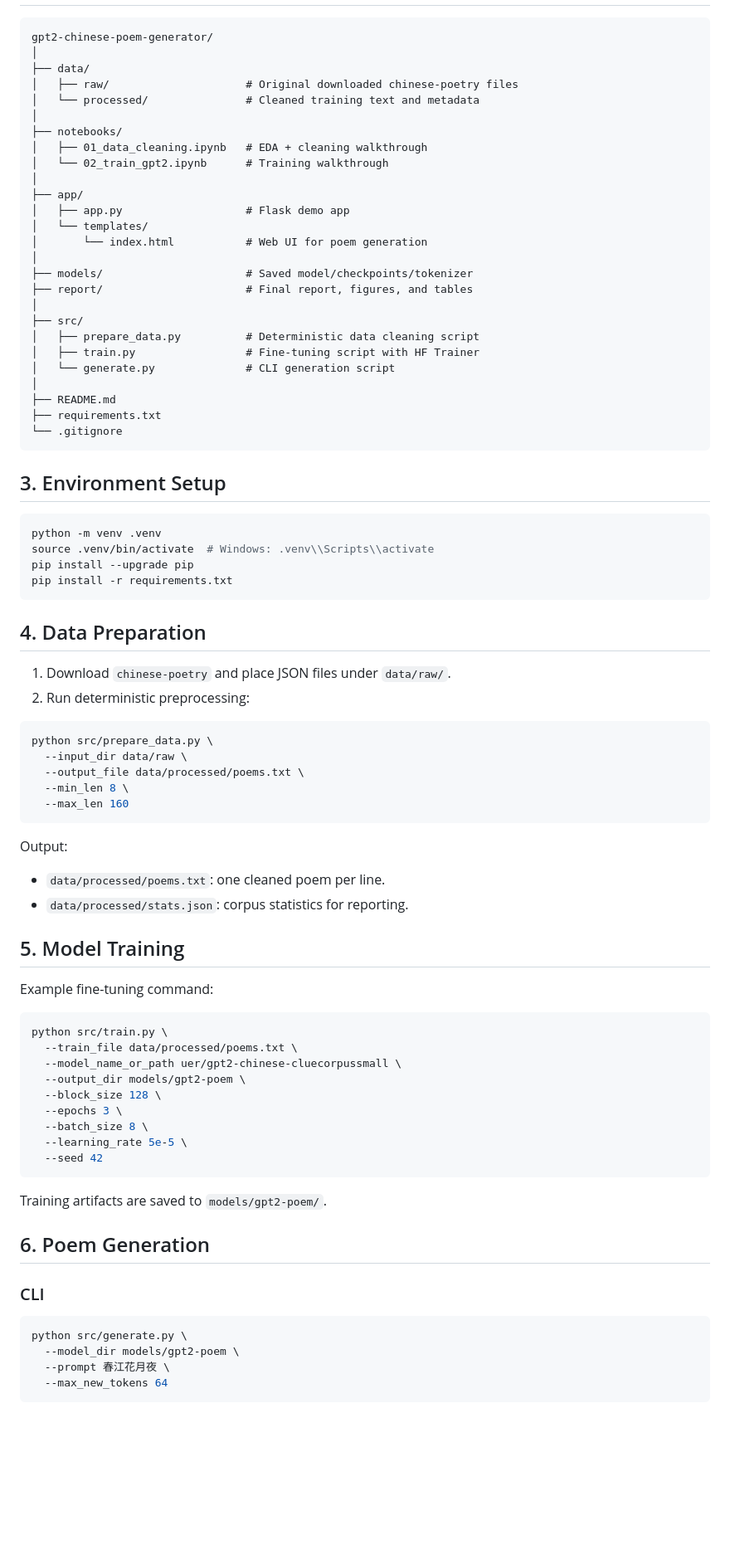
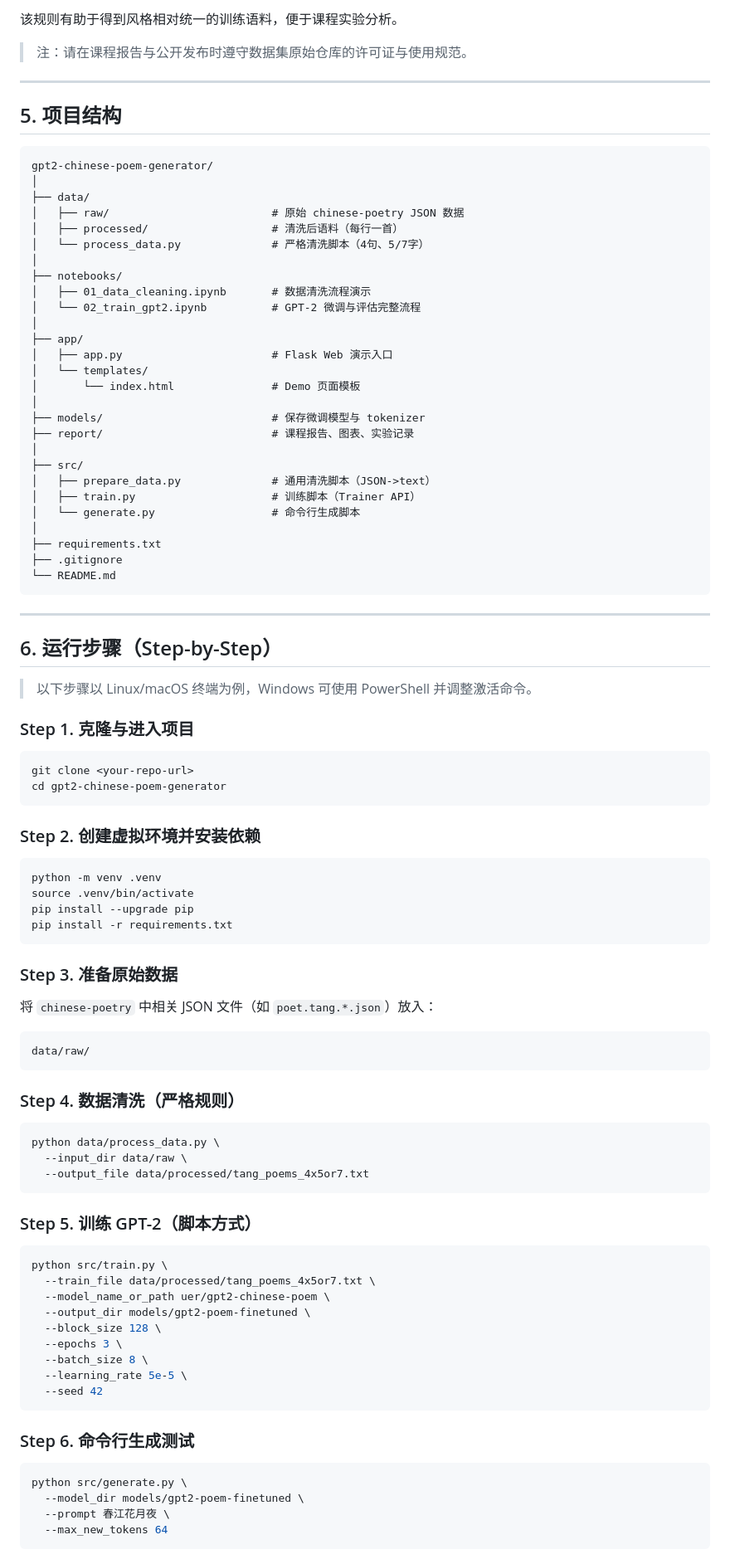
Before and after one commit to nienieniepp/gushi, a Markdown page: gpt2-chinese-poem-generator/README.md, the part around one of its changes. Shown at 83% size. GitHub-like rendering; blank space fills up the shorter version.

Commit message:
Rewrite README in Chinese for complete university project documentation

````diff
--- a/gpt2-chinese-poem-generator/README.md
+++ b/gpt2-chinese-poem-generator/README.md
@@ -14,68 +72,81 @@ This repository is designed for a university AI course project with a clean, mod
+该规则有助于得到风格相对统一的训练语料，便于课程实验分析。
+
+> 注：请在课程报告与公开发布时遵守数据集原始仓库的许可证与使用规范。
+
+---
+
+## 5. 项目结构
 
 ```text
 gpt2-chinese-poem-generator/
 │
 ├── data/
-│   ├── raw/                     # Original downloaded chinese-poetry files
-│   └── processed/               # Cleaned training text and metadata
+│   ├── raw/                         # 原始 chinese-poetry JSON 数据
+│   ├── processed/                   # 清洗后语料（每行一首）
+│   └── process_data.py              # 严格清洗脚本（4句、5/7字）
 │
 ├── notebooks/
-│   ├── 01_data_cleaning.ipynb   # EDA + cleaning walkthrough
-│   └── 02_train_gpt2.ipynb      # Training walkthrough
+│   ├── 01_data_cleaning.ipynb       # 数据清洗流程演示
+│   └── 02_train_gpt2.ipynb          # GPT-2 微调与评估完整流程
 │
 ├── app/
-│   ├── app.py                   # Flask demo app
+│   ├── app.py                       # Flask Web 演示入口
 │   └── templates/
-│       └── index.html           # Web UI for poem generation
+│       └── index.html               # Demo 页面模板
 │
-├── models/                      # Saved model/checkpoints/tokenizer
-├── report/                      # Final report, figures, and tables
+├── models/                          # 保存微调模型与 tokenizer
+├── report/                          # 课程报告、图表、实验记录
 │
 ├── src/
-│   ├── prepare_data.py          # Deterministic data cleaning script
-│   ├── train.py                 # Fine-tuning script with HF Trainer
-│   └── generate.py              # CLI generation script
+│   ├── prepare_data.py              # 通用清洗脚本（JSON->text）
+│   ├── train.py                     # 训练脚本（Trainer API）
+│   └── generate.py                  # 命令行生成脚本
 │
-├── README.md
 ├── requirements.txt
-└── .gitignore
+├── .gitignore
+└── README.md
 ```
 
-## 3. Environment Setup
+---
 
+## 6. 运行步骤（Step-by-Step）
+
+> 以下步骤以 Linux/macOS 终端为例，Windows 可使用 PowerShell 并调整激活命令。
+
+### Step 1. 克隆与进入项目
+```bash
+git clone <your-repo-url>
+cd gpt2-chinese-poem-generator
+```
+
+### Step 2. 创建虚拟环境并安装依赖
 ```bash
 python -m venv .venv
-source .venv/bin/activate  # Windows: .venv\\Scripts\\activate
+source .venv/bin/activate
 pip install --upgrade pip
 pip install -r requirements.txt
 ```
 
-## 4. Data Preparation
+### Step 3. 准备原始数据
+将 `chinese-poetry` 中相关 JSON 文件（如 `poet.tang.*.json`）放入：
 
-1. Download `chinese-poetry` and place JSON files under `data/raw/`.
-2. Run deterministic preprocessing:
-
-```bash
-python src/prepare_data.py \
-  --input_dir data/raw \
-  --output_file data/processed/poems.txt \
-  --min_len 8 \
-  --max_len 160
+```text
+data/raw/
 ```
 
-Output:
-- `data/processed/poems.txt`: one cleaned poem per line.
-- `data/processed/stats.json`: corpus statistics for reporting.
+### Step 4. 数据清洗（严格规则）
+```bash
+python data/process_data.py \
+  --input_dir data/raw \
+  --output_file data/processed/tang_poems_4x5or7.txt
+```
 
-## 5. Model Training
-
-Example fine-tuning command:
-
+### Step 5. 训练 GPT-2（脚本方式）
 ```bash
 python src/train.py \
-  --train_file data/processed/poems.txt \
-  --model_name_or_path uer/gpt2-chinese-cluecorpussmall \
-  --output_dir models/gpt2-poem \
+  --train_file data/processed/tang_poems_4x5or7.txt \
+  --model_name_or_path uer/gpt2-chinese-poem \
+  --output_dir models/gpt2-poem-finetuned \
   --block_size 128 \
   --epochs 3 \
   --batch_size 8 \
@@ -83,15 +154,10 @@ python src/train.py \
   --seed 42
 ```
 
-Training artifacts are saved to `models/gpt2-poem/`.
-
-## 6. Poem Generation
-
-### CLI
-
+### Step 6. 命令行生成测试
 ```bash
 python src/generate.py \
-  --model_dir models/gpt2-poem \
+  --model_dir models/gpt2-poem-finetuned \
   --prompt 春江花月夜 \
   --max_new_tokens 64
 ```
````
Also changed, not shown: other parts of gpt2-chinese-poem-generator/README.md (+115 -23 lines).
